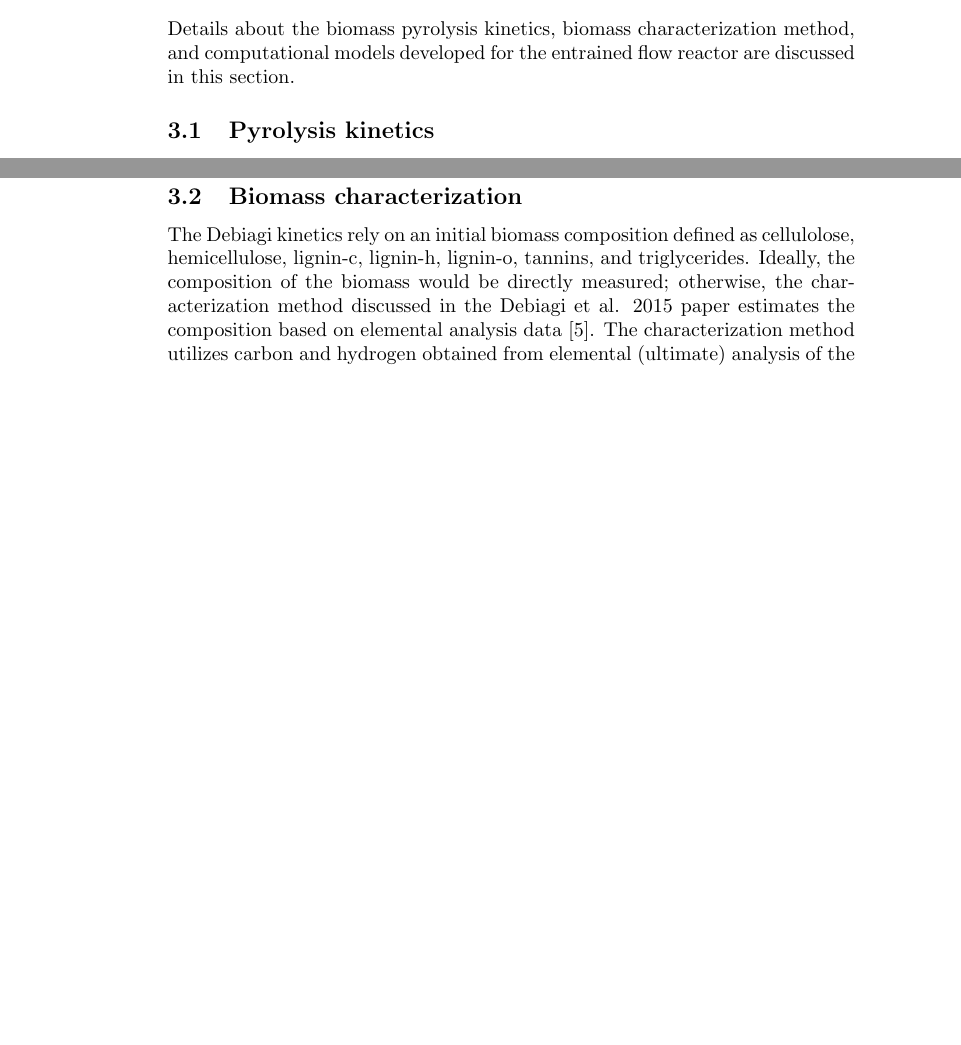
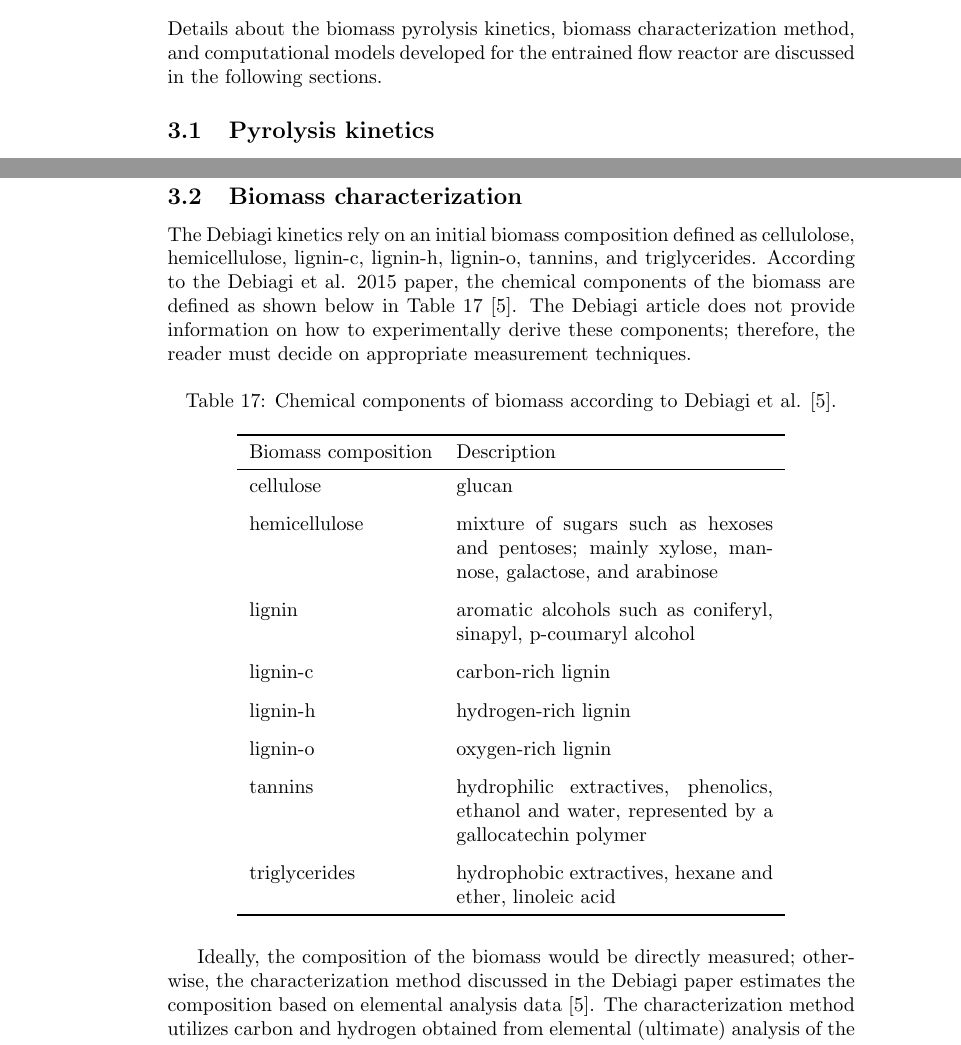
Before and after one commit to puttak/nrel-efr, a LaTeX document (tex/main.tex, which reads tex/sections/model-development.tex): two parts of pages 8 and 11 of 20 before the commit and two parts of pages 8 and 11 of 21 after it, joined at a grey line, cut so that both start at the same text, the shorter picture padded with empty space. Compiled offline with pdfLaTeX.

Commit message:
Table for biomass chemical components

```diff
--- a/tex/sections/model-development.tex
+++ b/tex/sections/model-development.tex
@@ -2,7 +2,7 @@
 
 \section{Model development}
 
-Details about the biomass pyrolysis kinetics, biomass characterization method, and computational models developed for the entrained flow reactor are discussed in this section.
+Details about the biomass pyrolysis kinetics, biomass characterization method, and computational models developed for the entrained flow reactor are discussed in the following sections.
 
 \subsection{Pyrolysis kinetics}
 
@@ -125,7 +125,36 @@ The kinetic reaction mechanisms presented in the Debiagi et al. 2018 paper are u
 
 \subsection{Biomass characterization}
 
-The Debiagi kinetics rely on an initial biomass composition defined as cellulolose, hemicellulose, lignin-c, lignin-h, lignin-o, tannins, and triglycerides. Ideally, the composition of the biomass would be directly measured; otherwise, the characterization method discussed in the Debiagi et al. 2015 paper estimates the composition based on elemental analysis data \cite{Debiagi-2015}. The characterization method utilizes carbon and hydrogen obtained from elemental (ultimate) analysis of the biomass to predict the biochemical composition in terms of cellulose, hemicellulose, and lignin. Splitting parameters $\alpha$, $\beta$, $\gamma$, $\delta$, $\epsilon$ are used to improve the validity of the characterization procedure by accounting for extractives in the biomass.
+The Debiagi kinetics rely on an initial biomass composition defined as cellulolose, hemicellulose, lignin-c, lignin-h, lignin-o, tannins, and triglycerides. According to the Debiagi et al. 2015 paper, the chemical components of the biomass are defined as shown below in Table \ref{tab:chem-components} \cite{Debiagi-2015}. The Debiagi article does not provide information on how to experimentally derive these components; therefore, the reader must decide on appropriate measurement techniques.
+
+\begin{table}[H]
+    \centering
+    \caption{Chemical components of biomass according to Debiagi et al. \cite{Debiagi-2015}.}
+    \label{tab:chem-components}
+    \begin{tabular}{lp{2.2in}}
+        \toprule
+        Biomass composition & Description \\
+        \midrule
+        cellulose     & glucan \\
+        \addlinespace[0.1in]
+        hemicellulose & mixture of sugars such as hexoses and pentoses; mainly xylose, mannose, galactose, and arabinose \\
+        \addlinespace[0.1in]
+        lignin        & aromatic alcohols such as coniferyl, sinapyl, p-coumaryl alcohol \\
+        \addlinespace[0.1in]
+        lignin-c      & carbon-rich lignin \\
+        \addlinespace[0.1in]
+        lignin-h      & hydrogen-rich lignin \\
+        \addlinespace[0.1in]
+        lignin-o      & oxygen-rich lignin \\
+        \addlinespace[0.1in]
+        tannins       & hydrophilic extractives, phenolics, ethanol and water, represented by a gallocatechin polymer \\
+        \addlinespace[0.1in]
+        triglycerides & hydrophobic extractives, hexane and ether, linoleic acid \\
+        \bottomrule
+    \end{tabular}
+\end{table}
+
+Ideally, the composition of the biomass would be directly measured; otherwise, the characterization method discussed in the Debiagi paper estimates the composition based on elemental analysis data \cite{Debiagi-2015}. The characterization method utilizes carbon and hydrogen obtained from elemental (ultimate) analysis of the biomass to predict the biochemical composition in terms of cellulose, hemicellulose, and lignin. Splitting parameters $\alpha$, $\beta$, $\gamma$, $\delta$, $\epsilon$ are used to improve the validity of the characterization procedure by accounting for extractives in the biomass.
 
 \subsection{Batch reactor}
 
```
Also changed, not shown: tex/main.pdf.
